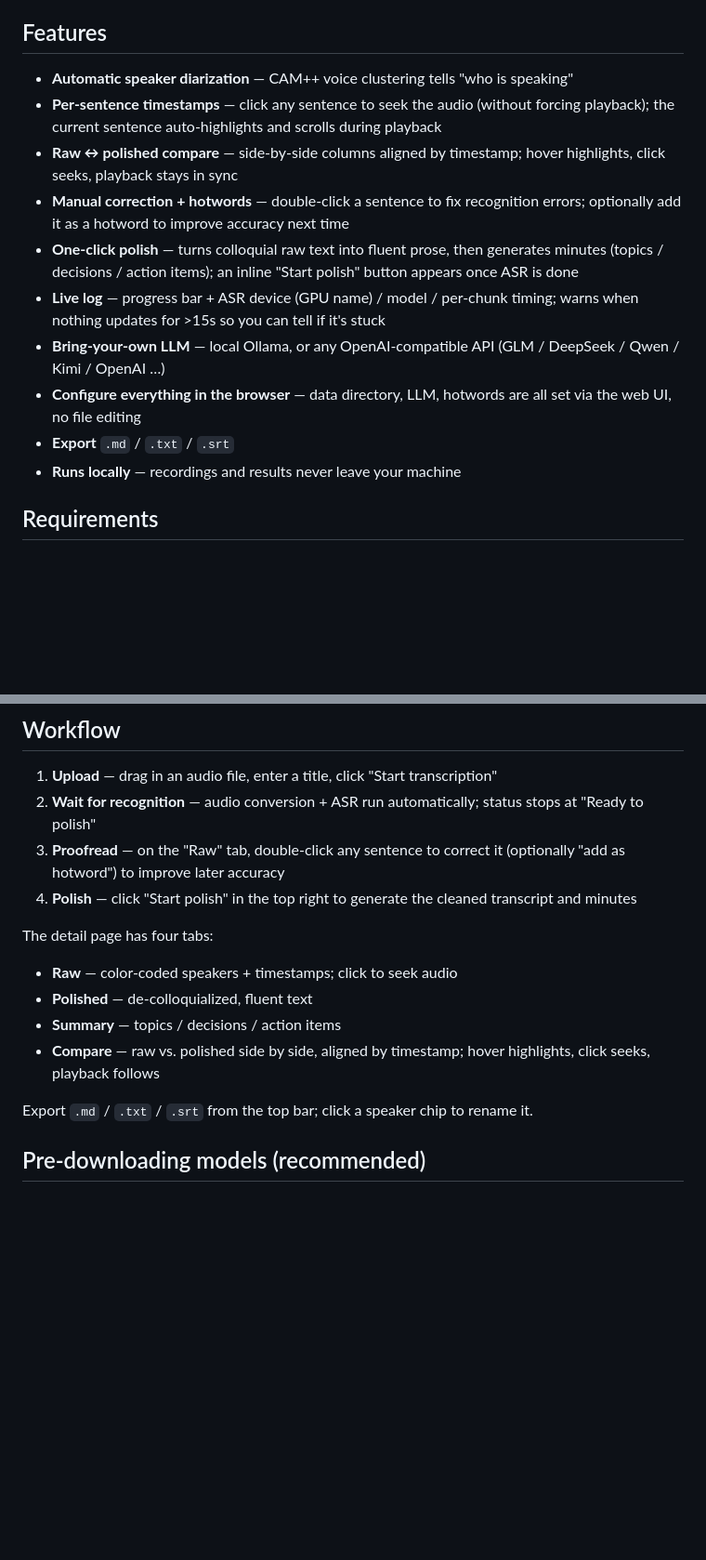
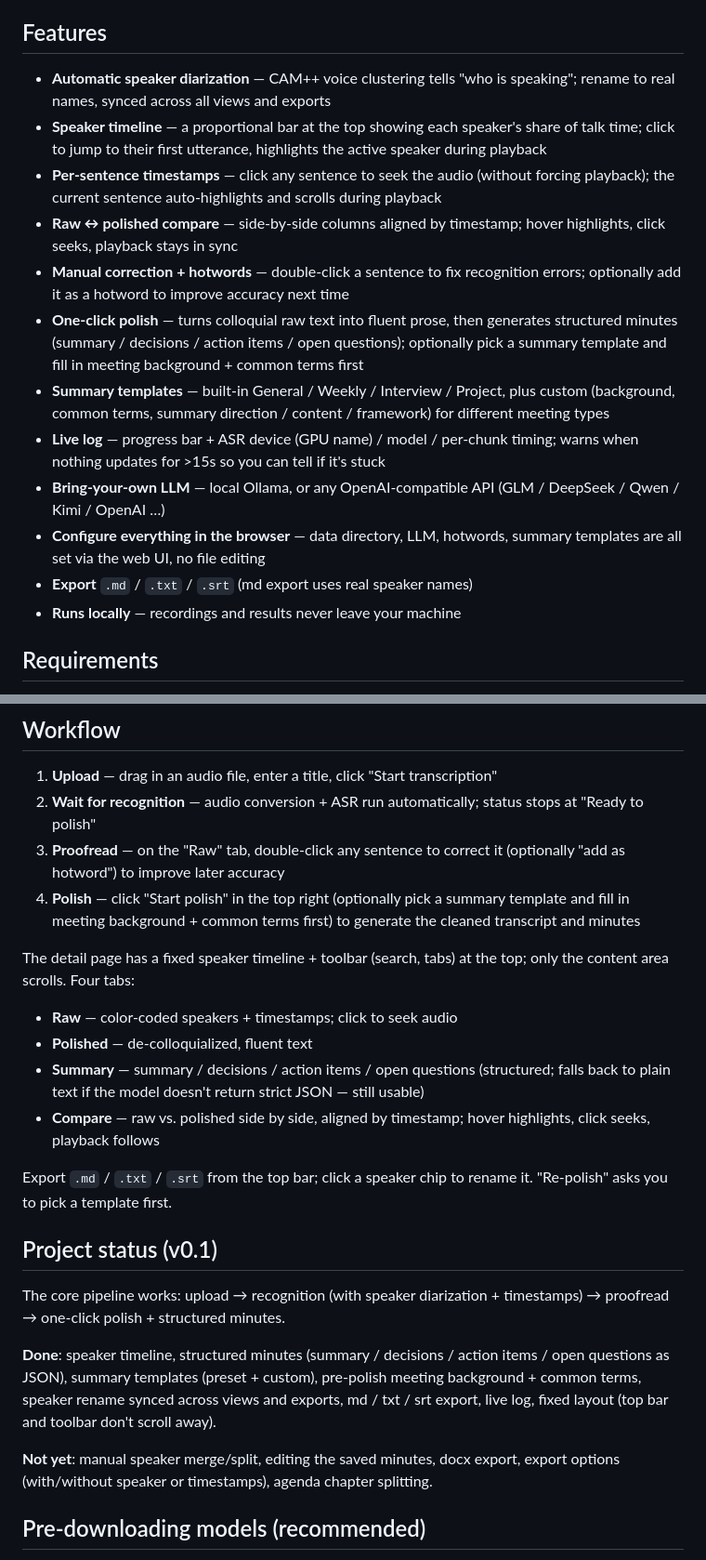
Before and after one commit to baigong-ai/Tingji, a Markdown page: README.en.md, 2 parts joined by grey strips. Shown at 93% size. Drawn GitHub-style; blank space fills up the shorter version.

```diff
--- a/README.en.md
+++ b/README.en.md
@@ -10,15 +10,17 @@ Built on [FunASR](https://github.com/modelscope/FunASR) (speech recognition + sp
 
 ## Features
 
-- **Automatic speaker diarization** — CAM++ voice clustering tells "who is speaking"
+- **Automatic speaker diarization** — CAM++ voice clustering tells "who is speaking"; rename to real names, synced across all views and exports
+- **Speaker timeline** — a proportional bar at the top showing each speaker's share of talk time; click to jump to their first utterance, highlights the active speaker during playback
 - **Per-sentence timestamps** — click any sentence to seek the audio (without forcing playback); the current sentence auto-highlights and scrolls during playback
 - **Raw ↔ polished compare** — side-by-side columns aligned by timestamp; hover highlights, click seeks, playback stays in sync
 - **Manual correction + hotwords** — double-click a sentence to fix recognition errors; optionally add it as a hotword to improve accuracy next time
-- **One-click polish** — turns colloquial raw text into fluent prose, then generates minutes (topics / decisions / action items); an inline "Start polish" button appears once ASR is done
+- **One-click polish** — turns colloquial raw text into fluent prose, then generates structured minutes (summary / decisions / action items / open questions); optionally pick a summary template and fill in meeting background + common terms first
+- **Summary templates** — built-in General / Weekly / Interview / Project, plus custom (background, common terms, summary direction / content / framework) for different meeting types
 - **Live log** — progress bar + ASR device (GPU name) / model / per-chunk timing; warns when nothing updates for >15s so you can tell if it's stuck
 - **Bring-your-own LLM** — local Ollama, or any OpenAI-compatible API (GLM / DeepSeek / Qwen / Kimi / OpenAI …)
-- **Configure everything in the browser** — data directory, LLM, hotwords are all set via the web UI, no file editing
-- **Export** `.md` / `.txt` / `.srt`
+- **Configure everything in the browser** — data directory, LLM, hotwords, summary templates are all set via the web UI, no file editing
+- **Export** `.md` / `.txt` / `.srt` (md export uses real speaker names)
 - **Runs locally** — recordings and results never leave your machine
 
 <!-- ![Detail page](docs/screenshot-detail.png) -->
@@ -53,16 +55,24 @@ Open `http://127.0.0.1:8000` in your browser.
 1. **Upload** — drag in an audio file, enter a title, click "Start transcription"
 2. **Wait for recognition** — audio conversion + ASR run automatically; status stops at "Ready to polish"
 3. **Proofread** — on the "Raw" tab, double-click any sentence to correct it (optionally "add as hotword") to improve later accuracy
-4. **Polish** — click "Start polish" in the top right to generate the cleaned transcript and minutes
+4. **Polish** — click "Start polish" in the top right (optionally pick a summary template and fill in meeting background + common terms first) to generate the cleaned transcript and minutes
 
-The detail page has four tabs:
+The detail page has a fixed speaker timeline + toolbar (search, tabs) at the top; only the content area scrolls. Four tabs:
 
 - **Raw** — color-coded speakers + timestamps; click to seek audio
 - **Polished** — de-colloquialized, fluent text
-- **Summary** — topics / decisions / action items
+- **Summary** — summary / decisions / action items / open questions (structured; falls back to plain text if the model doesn't return strict JSON — still usable)
 - **Compare** — raw vs. polished side by side, aligned by timestamp; hover highlights, click seeks, playback follows
 
-Export `.md` / `.txt` / `.srt` from the top bar; click a speaker chip to rename it.
+Export `.md` / `.txt` / `.srt` from the top bar; click a speaker chip to rename it. "Re-polish" asks you to pick a template first.
+
+## Project status (v0.1)
+
+The core pipeline works: upload → recognition (with speaker diarization + timestamps) → proofread → one-click polish + structured minutes.
+
+**Done**: speaker timeline, structured minutes (summary / decisions / action items / open questions as JSON), summary templates (preset + custom), pre-polish meeting background + common terms, speaker rename synced across views and exports, md / txt / srt export, live log, fixed layout (top bar and toolbar don't scroll away).
+
+**Not yet**: manual speaker merge/split, editing the saved minutes, docx export, export options (with/without speaker or timestamps), agenda chapter splitting.
 
 ## Pre-downloading models (recommended)
 
```
Also changed, not shown: other parts of README.en.md (+8 -2 lines), README.md (+20 -10 lines).
